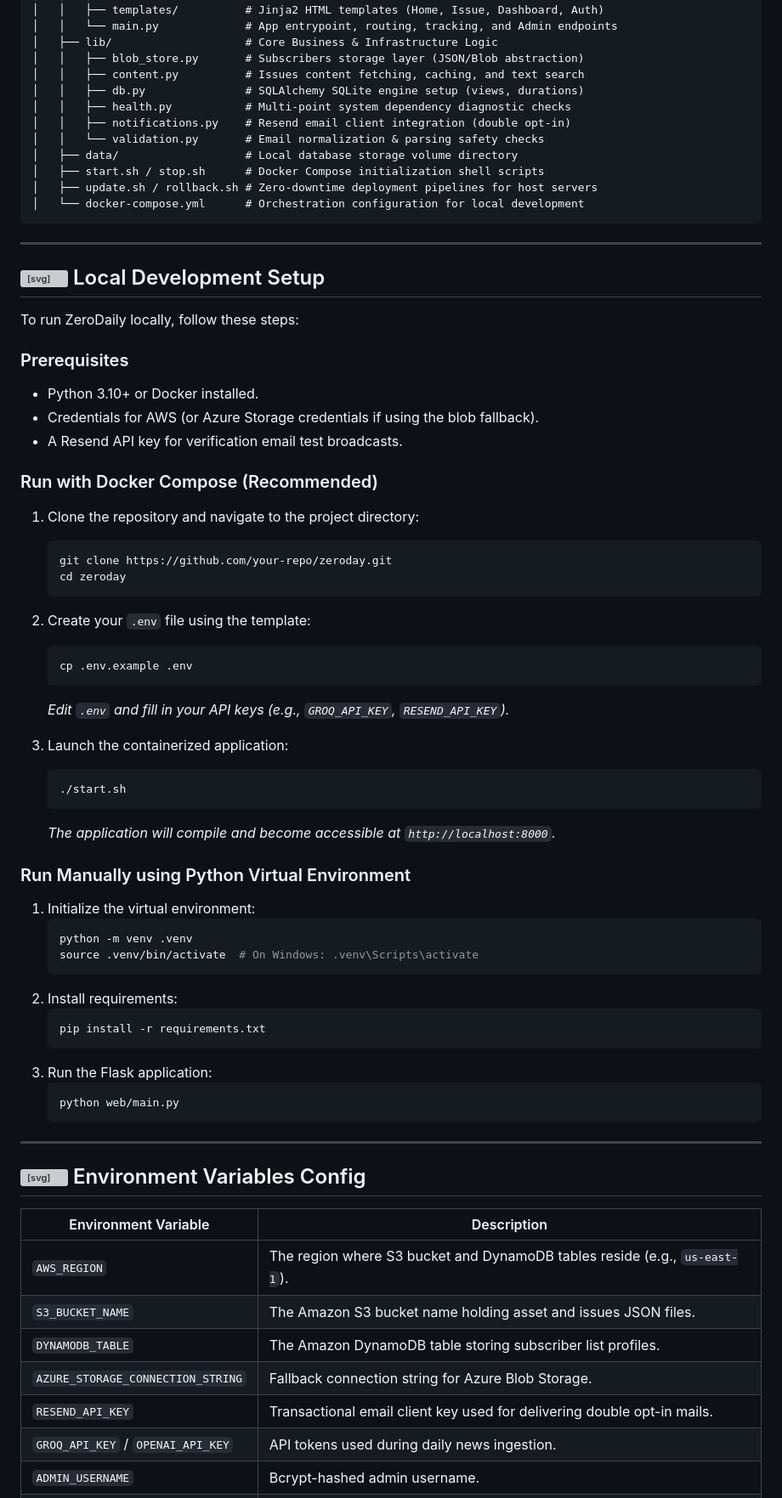
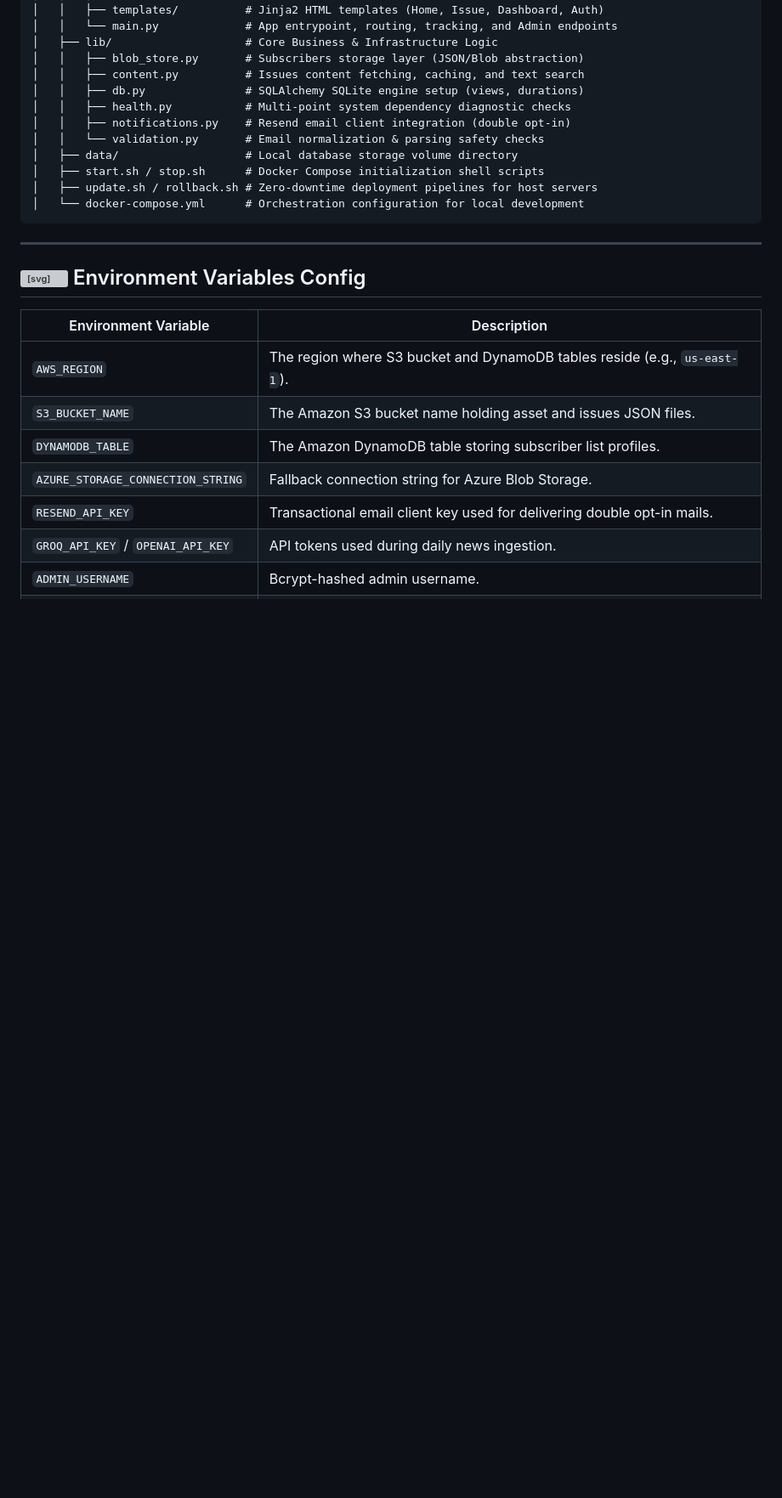
Before and after one commit to err0rgod/zeroday, a Markdown page: README.md, the part around one of its changes. Shown at 85% size. Drawn GitHub-style; blank space fills up the shorter version; grey boxes are pictures that could not be loaded.

Commit message:
docs: Remove local setup instructions and hide specific admin URL path

````diff
--- a/README.md
+++ b/README.md
@@ -114,50 +114,6 @@ Deploying a state-of-the-art web application on AWS requires overcoming serverle
 
 ---
 
-## <svg width="26" height="26" viewBox="0 0 24 24" fill="none" stroke="#3b82f6" stroke-width="2" stroke-linecap="round" stroke-linejoin="round" style="vertical-align: middle; margin-right: 8px;"><path d="M14.7 6.3a1 1 0 0 0 0 1.4l1.6 1.6a1 1 0 0 0 1.4 0l3.77-3.77a6 6 0 0 1-7.94 7.94l-6.91 6.91a2.12 2.12 0 0 1-3-3l6.91-6.91a6 6 0 0 1 7.94-7.94l-3.76 3.76z"></path></svg> Local Development Setup
-
-To run ZeroDaily locally, follow these steps:
-
-### Prerequisites
-* Python 3.10+ or Docker installed.
-* Credentials for AWS (or Azure Storage credentials if using the blob fallback).
-* A Resend API key for verification email test broadcasts.
-
-### Run with Docker Compose (Recommended)
-1. Clone the repository and navigate to the project directory:
-   ```bash
-   git clone https://github.com/your-repo/zeroday.git
-   cd zeroday
-   ```
-2. Create your `.env` file using the template:
-   ```bash
-   cp .env.example .env
-   ```
-   *Edit `.env` and fill in your API keys (e.g., `GROQ_API_KEY`, `RESEND_API_KEY`).*
-
-3. Launch the containerized application:
-   ```bash
-   ./start.sh
-   ```
-   *The application will compile and become accessible at `http://localhost:8000`.*
-
-### Run Manually using Python Virtual Environment
-1. Initialize the virtual environment:
-   ```bash
-   python -m venv .venv
-   source .venv/bin/activate  # On Windows: .venv\Scripts\activate
-   ```
-2. Install requirements:
-   ```bash
-   pip install -r requirements.txt
-   ```
-3. Run the Flask application:
-   ```bash
-   python web/main.py
-   ```
-
----
-
 ## <svg width="26" height="26" viewBox="0 0 24 24" fill="none" stroke="#3b82f6" stroke-width="2" stroke-linecap="round" stroke-linejoin="round" style="vertical-align: middle; margin-right: 8px;"><circle cx="12" cy="12" r="3"></circle><path d="M19.4 15a1.65 1.65 0 0 0 .33 1.82l.06.06a2 2 0 1 1-2.83 2.83l-.06-.06a1.65 1.65 0 0 0-1.82-.33 1.65 1.65 0 0 0-1 1.51V21a2 2 0 0 1-4 0v-.09A1.65 1.65 0 0 0 9 19.4a1.65 1.65 0 0 0-1.82.33l-.06.06a2 2 0 1 1-2.83-2.83l.06-.06a1.65 1.65 0 0 0 .33-1.82 1.65 1.65 0 0 0-1.51-1H3a2 2 0 0 1 0-4h.09A1.65 1.65 0 0 0 4.6 9a1.65 1.65 0 0 0-.33-1.82l-.06-.06a2 2 0 1 1 2.83-2.83l.06.06a1.65 1.65 0 0 0 1.82.33H9a1.65 1.65 0 0 0 1-1.51V3a2 2 0 0 1 4 0v.09a1.65 1.65 0 0 0 1 1.51 1.65 1.65 0 0 0 1.82-.33l.06-.06a2 2 0 1 1 2.83 2.83l-.06.06a1.65 1.65 0 0 0-.33 1.82V9a1.65 1.65 0 0 0 1.51 1H21a2 2 0 0 1 0 4h-.09a1.65 1.65 0 0 0-1.51 1z"></path></svg> Environment Variables Config
 
 | Environment Variable | Description |
````
Also changed, not shown: other parts of README.md (+2 -2 lines).
